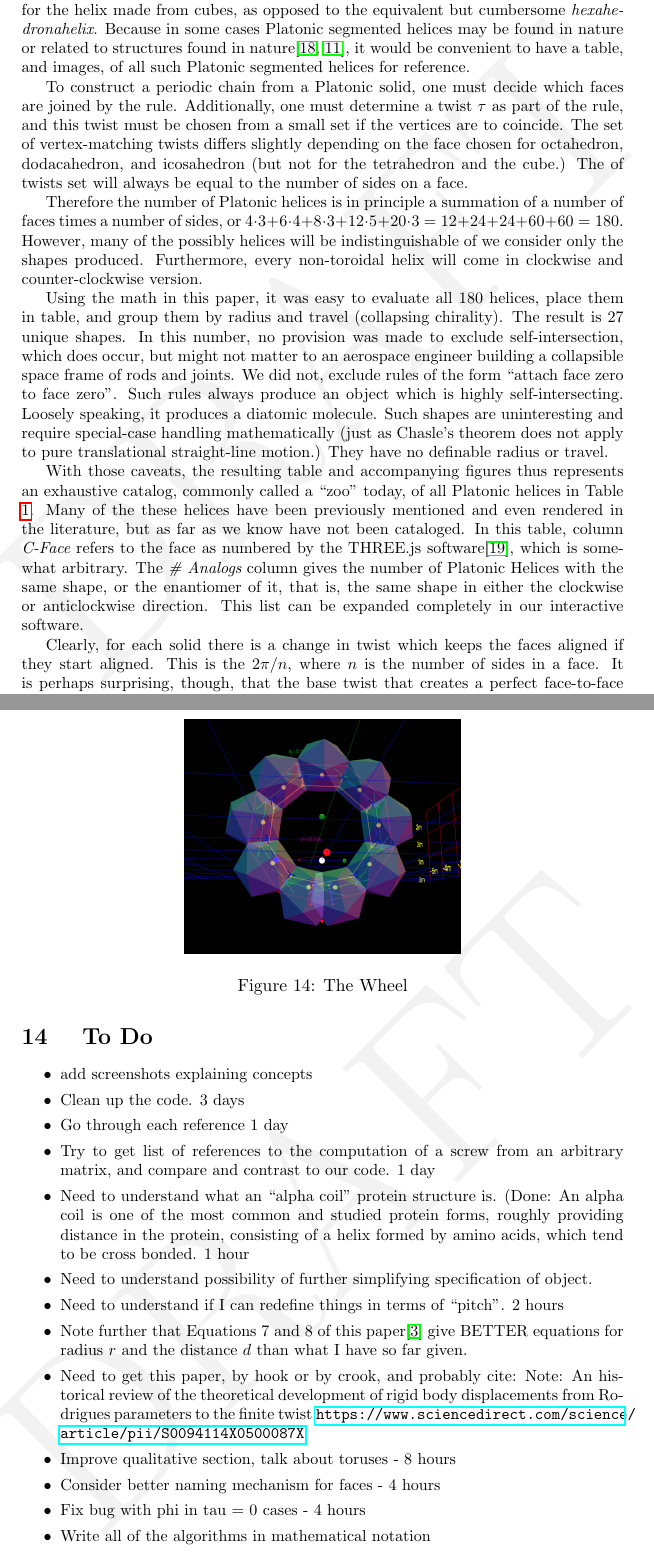
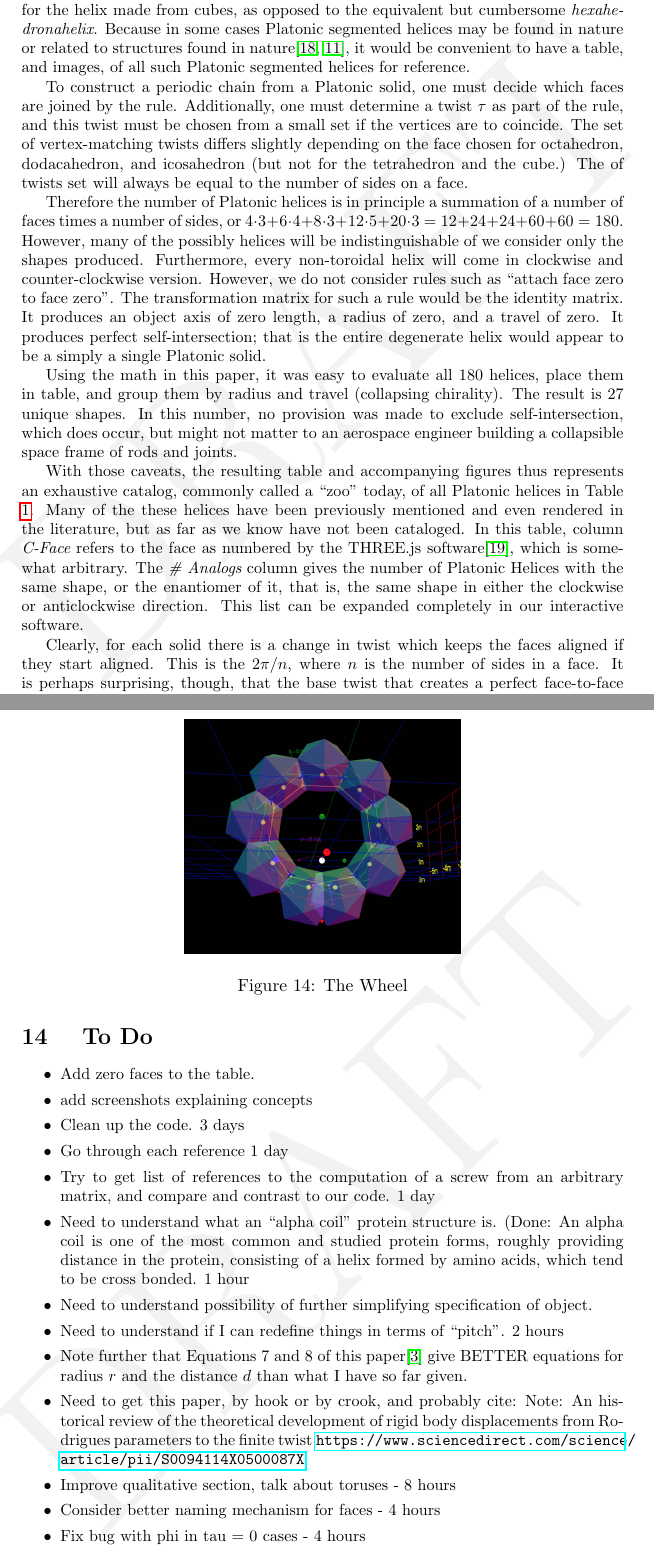
Before and after one commit to PubInv/segmented-helixes, a LaTeX document (doc/StackingHelix.tex): two parts of pages 21 and 25 of 29, joined at a grey line, cut so that both start at the same text. Compiled offline with pdfLaTeX.

Commit message:
tweaks, explanation of zero face in paper, and fixing one minor bug (with some loss of functionality, sadly

```diff
--- a/doc/StackingHelix.tex
+++ b/doc/StackingHelix.tex
@@ -878,16 +878,19 @@ Therefore the number of Platonic helices is in principle a summation of a number
 $4 \cdot 3 + 6 \cdot 4 + 8 \cdot 3 + 12 \cdot 5 + 20 \cdot 3 = 12 + 24 + 24 + 60 + 60 = 180$.
 However, many of the possibly helices will be indistinguishable of we consider only the shapes produced. Furthermore,
 every non-toroidal helix will come in clockwise and counter-clockwise version.
-
-Using the math in this paper, it was easy to evaluate all 180 helices, place them in table, and group them
+However, we do not consider rules such as ``attach face zero to face zero''.
+The transformation matrix for such a rule would be the identity matrix.
+It produces an object axis of zero length, a radius of zero, and
+a travel of zero. It produces perfect self-intersection; that is the entire
+degenerate helix would appear to be a simply a single Platonic solid.
+
+Using the math in this paper, it was easy to evaluate all 180 helices,
+place them in table, and group them
 by radius and travel (collapsing chirality).
-The result is 27 unique shapes. In this number, no provision was made to exclude self-intersection,
+The result is 27 unique shapes. In this number, no provision was made to exclude
+self-intersection,
 which does occur, but might not matter to
-an aerospace engineer building a collapsible space frame of rods and joints. We did not, exclude rules
-of the form ``attach face zero to face zero''.
-Such rules always produce an object which is highly self-intersecting. Loosely speaking, it produces a diatomic molecule.
-Such shapes are
-uninteresting and require special-case handling mathematically (just as Chasle's theorem does not apply to pure translational straight-line motion.) They have no definable radius or travel.
+an aerospace engineer building a collapsible space frame of rods and joints.
 
 
 With those caveats, the resulting table and accompanying figures thus represents an exhaustive catalog,
@@ -1047,6 +1050,7 @@ believe they will be.
 \section{ To Do}
 
 \begin{itemize}
+  \item Add zero faces to the table.
 \item{add screenshots explaining concepts}
 \item Clean up the code. 3 days
 \item Go through each reference 1 day
```
Also changed, not shown: doc/StackingHelix.pdf, 2 other files.
